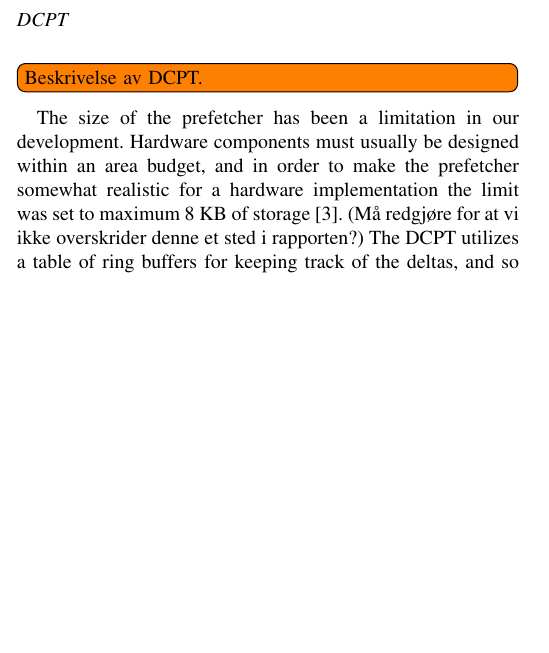
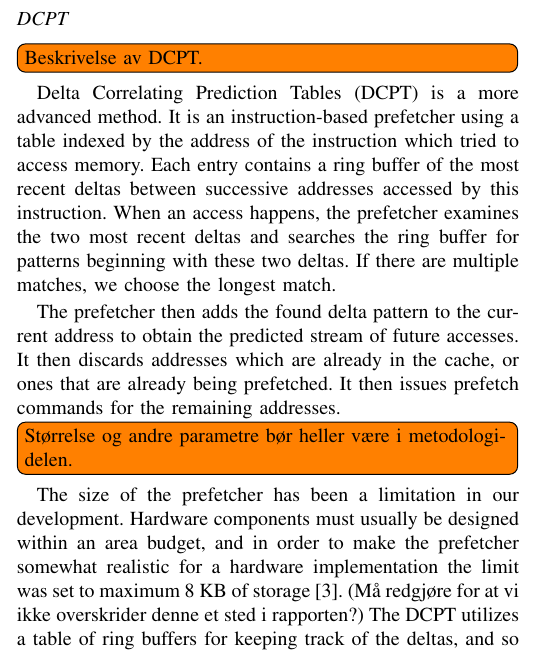
Before and after one commit to x10an14/tdt4260Group, a LaTeX paper (report/report.tex, which reads report/background.tex): part of one column of page 1 of 2 before the commit and part of one column of page 1 of 3 after it, cut so that both start at the same text, the shorter picture padded with empty space. Compiled offline with pdfLaTeX.

Commit message:
Add description of DCPT

```diff
--- a/report/background.tex
+++ b/report/background.tex
@@ -13,6 +13,22 @@ cache entry has been accessed.\cite{grannaes}
 
 \subsection*{DCPT}
 \todo[inline]{Beskrivelse av DCPT.}
+
+Delta Correlating Prediction Tables (DCPT) is a more advanced method. It is an
+instruction-based prefetcher using a table indexed by the address of the
+instruction which tried to access memory. Each entry contains a ring buffer of
+the most recent deltas between successive addresses accessed by this instruction.
+When an access happens, the prefetcher examines the two most recent deltas and
+searches the ring buffer for patterns beginning with these two deltas. If there
+are multiple matches, we choose the longest match.
+
+The prefetcher then adds the found delta pattern to the current address to obtain
+the predicted stream of future accesses. It then discards addresses which are
+already in the cache, or ones that are already being prefetched. It then issues
+prefetch commands for the remaining addresses.
+
+
+\todo[inline]{Størrelse og andre parametre bør heller være i metodologi-delen.}
 
 The size of the prefetcher has been a limitation in our development. Hardware
 components must usually be designed within an area budget, and in order to make
```
